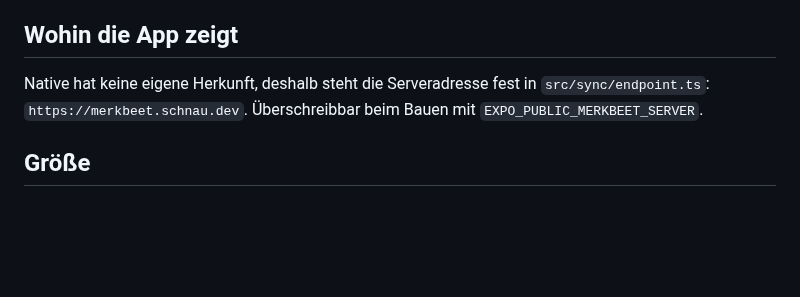
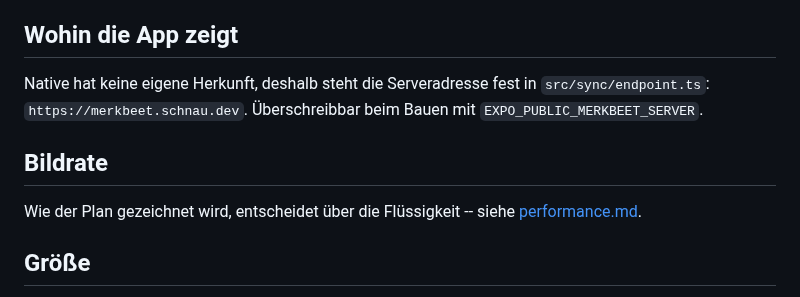
Before and after one commit to HaukeSchnau/merkbeet, a Markdown page: docs/android.md, the part around the change. GitHub-like rendering; blank space fills up the shorter version.

```diff
--- a/docs/android.md
+++ b/docs/android.md
@@ -51,6 +51,11 @@ Native hat keine eigene Herkunft, deshalb steht die Serveradresse fest in
 `src/sync/endpoint.ts`: `https://merkbeet.schnau.dev`. Überschreibbar beim Bauen
 mit `EXPO_PUBLIC_MERKBEET_SERVER`.
 
+## Bildrate
+
+Wie der Plan gezeichnet wird, entscheidet über die Flüssigkeit -- siehe
+[performance.md](performance.md).
+
 ## Größe
 
 Die APK enthält alle vier ABIs und ist entsprechend groß. Das ist Absicht: so
```
Also changed, not shown: README.md (+7 -0 lines), docs/performance.md (added, +59 -0 lines), docs/preview/crop-detail.png (added), docs/preview/plan-110px.png, docs/preview/plan-40px.png, docs/preview/species.png, 6 other files.
